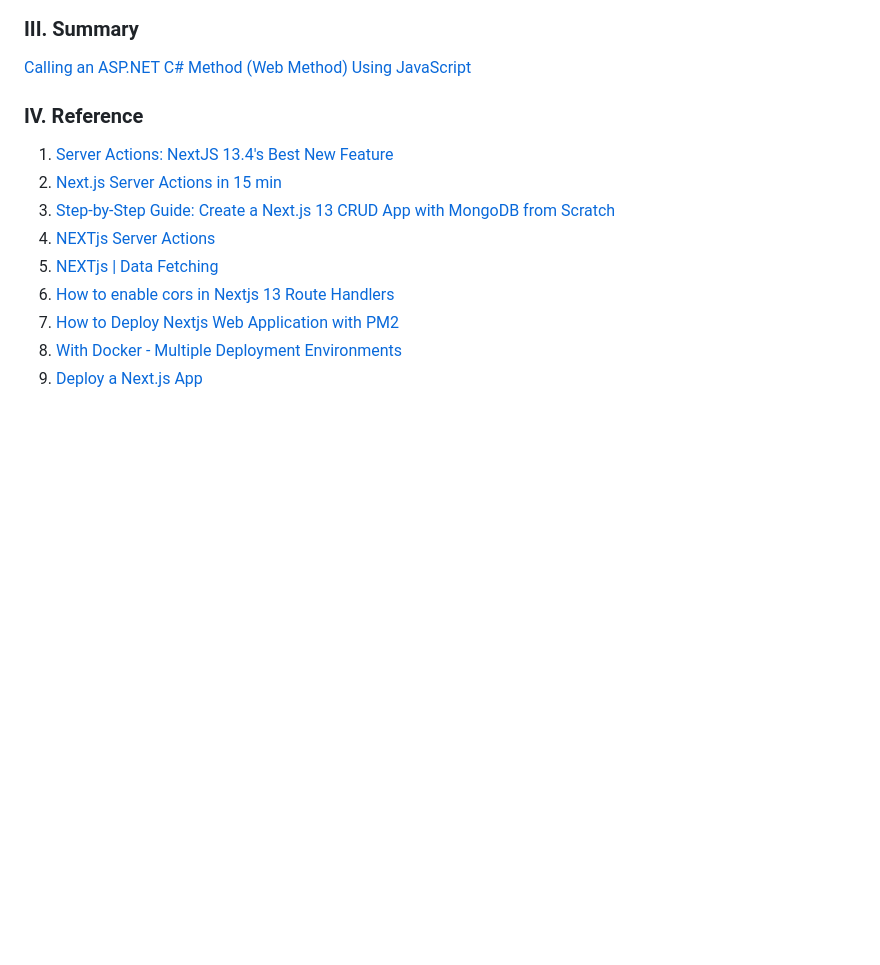
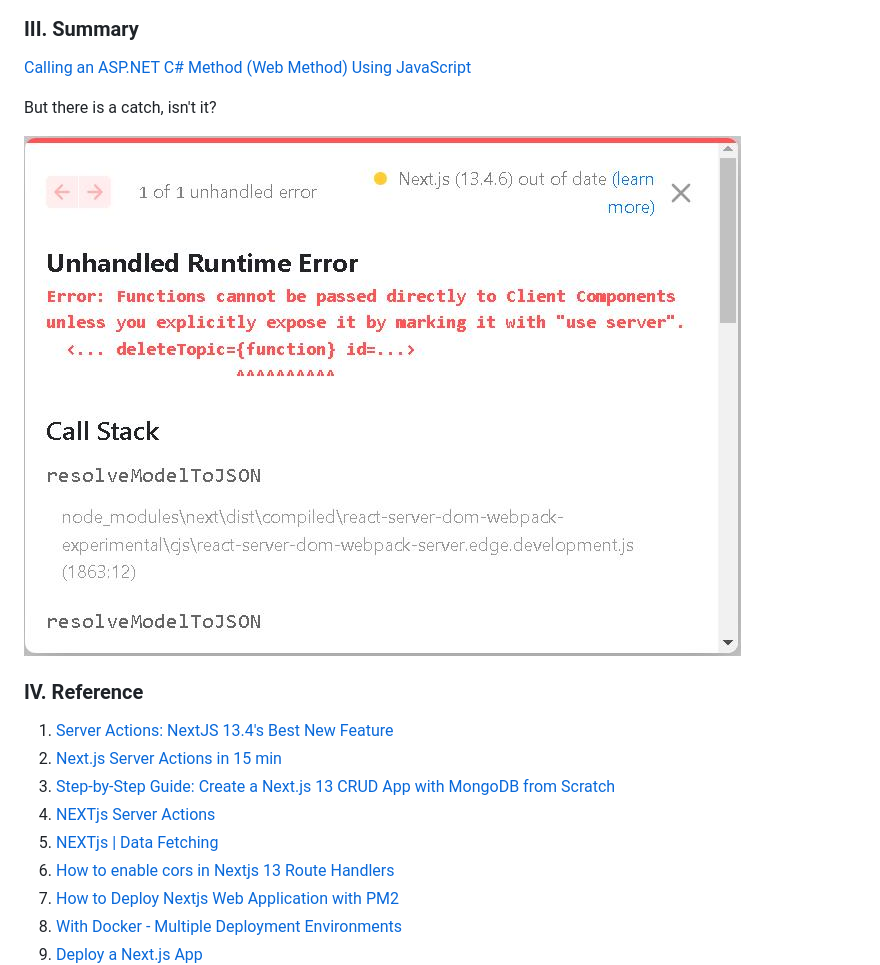
Before and after one commit to Albert0i/crud-mongodb, a Markdown page: README.md, the part around the change. GitHub-like rendering; blank space fills up the shorter version.

Commit message:
pretty much

```diff
--- a/README.md
+++ b/README.md
@@ -88,7 +88,12 @@ By removing the "use server" from topicServerAction.js and re-execute.
 
 
 ### III. Summary
+
 [Calling an ASP.NET C# Method (Web Method) Using JavaScript](https://www.c-sharpcorner.com/UploadFile/abhikumarvatsa/calling-an-Asp-Net-C-Sharp-method-web-method-using-javascript/)
+
+But there is a catch, isn't it?
+
+![alt Unhandled Runtime Error](img/UnhandledRuntimeError.JPG)
 
 
 ### IV. Reference
```
